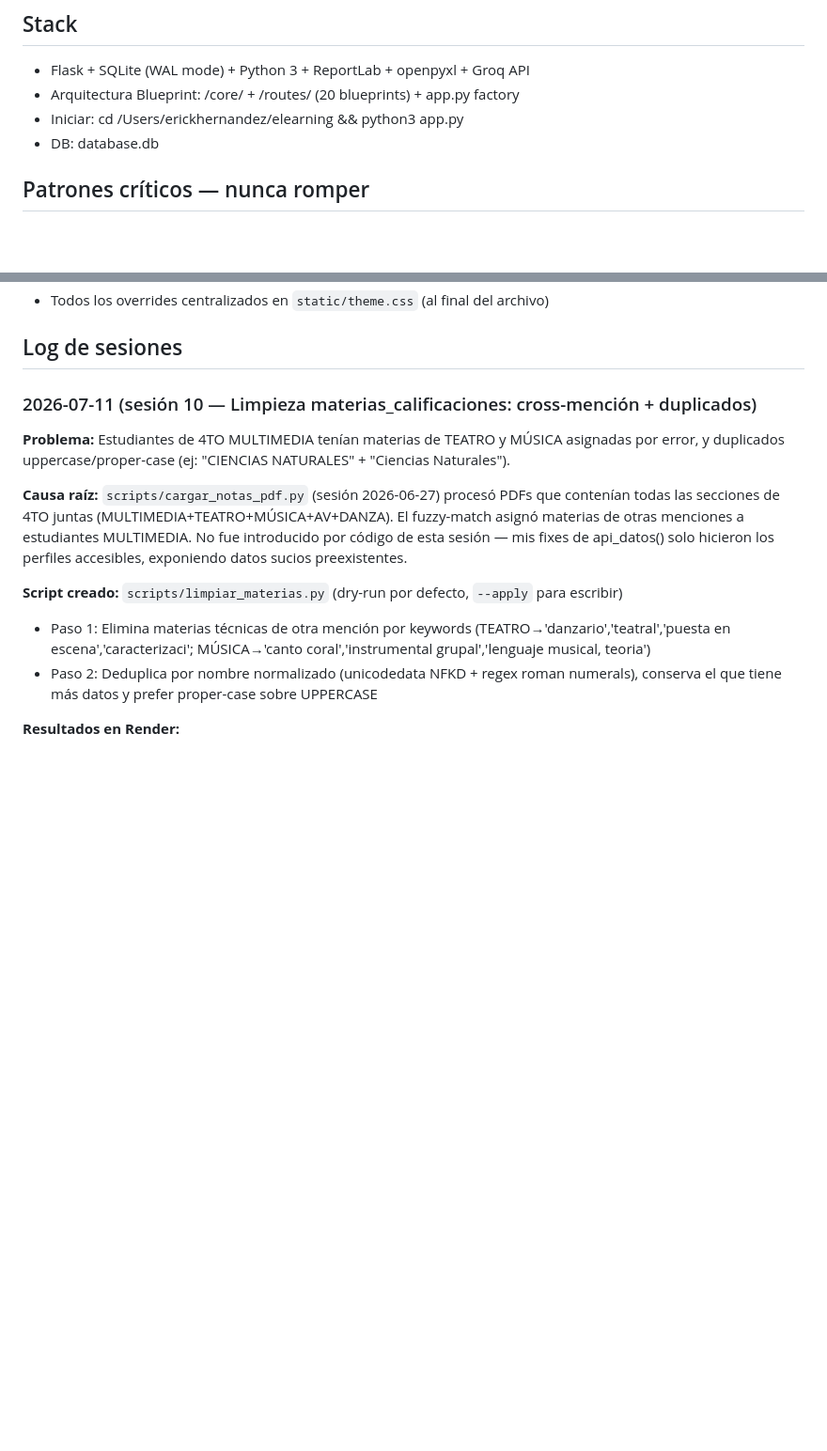
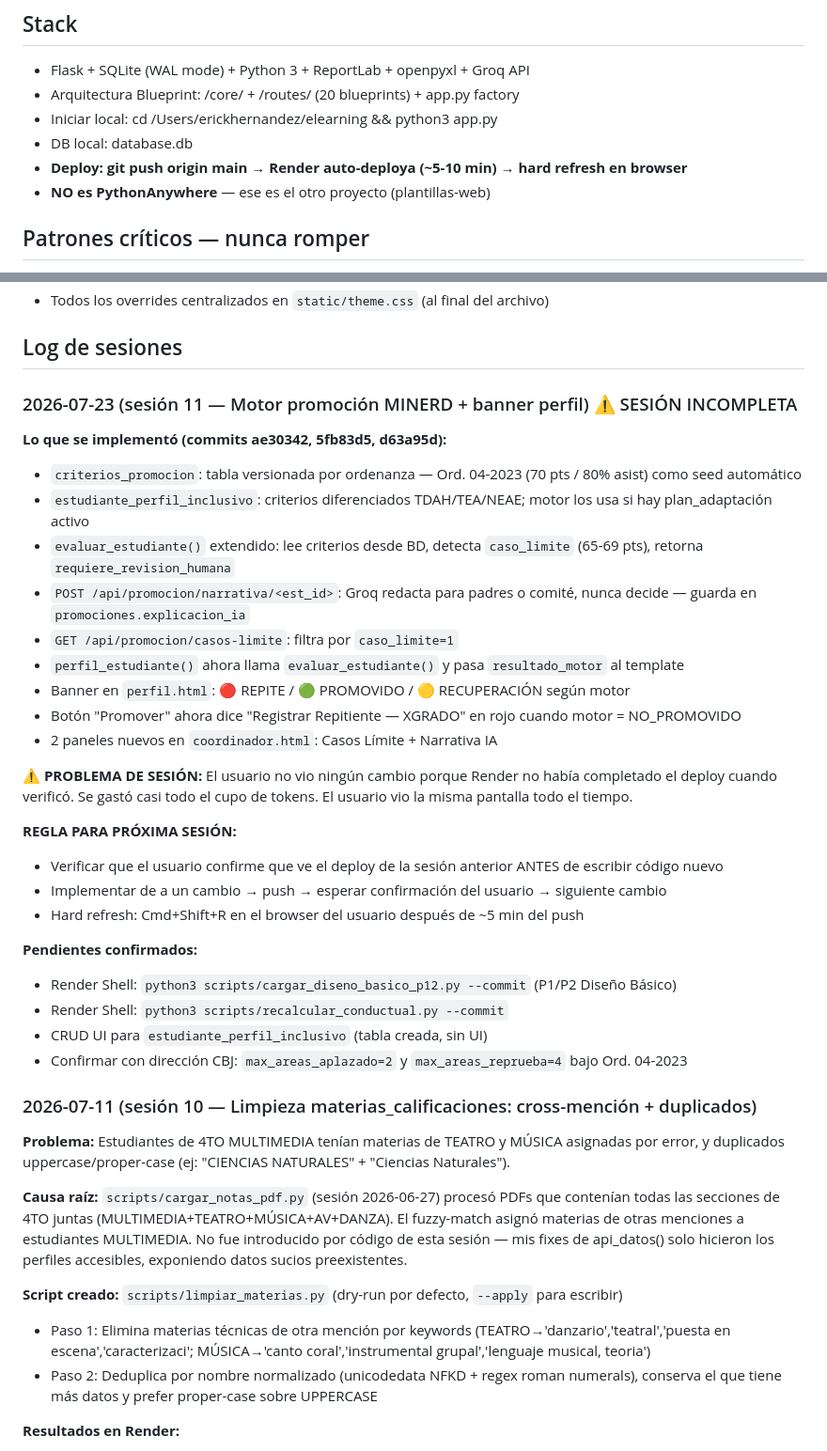
Before and after one commit to erickherndza/axula, a Markdown page: CLAUDE.md, 2 parts joined by grey strips. Shown at 94% size. GitHub-like rendering; blank space fills up the shorter version.

Commit message:
docs(CLAUDE.md): sesión 11 — motor MINERD + banner perfil + corrección deploy Render

```diff
--- a/CLAUDE.md
+++ b/CLAUDE.md
@@ -8,8 +8,10 @@
 
 - Flask + SQLite (WAL mode) + Python 3 + ReportLab + openpyxl + Groq API
 - Arquitectura Blueprint: /core/ + /routes/ (20 blueprints) + app.py factory
-- Iniciar: cd /Users/erickhernandez/elearning && python3 app.py
-- DB: database.db
+- Iniciar local: cd /Users/erickhernandez/elearning && python3 app.py
+- DB local: database.db
+- **Deploy: git push origin main → Render auto-deploya (~5-10 min) → hard refresh en browser**
+- **NO es PythonAnywhere** — ese es el otro proyecto (plantillas-web)
 
 ## Patrones críticos — nunca romper
 
@@ -98,6 +100,32 @@ python3 -c "import app; print('OK')"
 - Todos los overrides centralizados en `static/theme.css` (al final del archivo)
 
 ## Log de sesiones
+
+### 2026-07-23 (sesión 11 — Motor promoción MINERD + banner perfil) ⚠️ SESIÓN INCOMPLETA
+
+**Lo que se implementó (commits ae30342, 5fb83d5, d63a95d):**
+- `criterios_promocion`: tabla versionada por ordenanza — Ord. 04-2023 (70 pts / 80% asist) como seed automático
+- `estudiante_perfil_inclusivo`: criterios diferenciados TDAH/TEA/NEAE; motor los usa si hay plan_adaptación activo
+- `evaluar_estudiante()` extendido: lee criterios desde BD, detecta `caso_limite` (65-69 pts), retorna `requiere_revision_humana`
+- `POST /api/promocion/narrativa/<est_id>`: Groq redacta para padres o comité, nunca decide — guarda en `promociones.explicacion_ia`
+- `GET /api/promocion/casos-limite`: filtra por `caso_limite=1`
+- `perfil_estudiante()` ahora llama `evaluar_estudiante()` y pasa `resultado_motor` al template
+- Banner en `perfil.html`: 🔴 REPITE / 🟢 PROMOVIDO / 🟡 RECUPERACIÓN según motor
+- Botón "Promover" ahora dice "Registrar Repitiente — XGRADO" en rojo cuando motor = NO_PROMOVIDO
+- 2 paneles nuevos en `coordinador.html`: Casos Límite + Narrativa IA
+
+**⚠️ PROBLEMA DE SESIÓN:** El usuario no vio ningún cambio porque Render no había completado el deploy cuando verificó. Se gastó casi todo el cupo de tokens. El usuario vio la misma pantalla todo el tiempo.
+
+**REGLA PARA PRÓXIMA SESIÓN:**
+- Verificar que el usuario confirme que ve el deploy de la sesión anterior ANTES de escribir código nuevo
+- Implementar de a un cambio → push → esperar confirmación del usuario → siguiente cambio
+- Hard refresh: Cmd+Shift+R en el browser del usuario después de ~5 min del push
+
+**Pendientes confirmados:**
+- Render Shell: `python3 scripts/cargar_diseno_basico_p12.py --commit` (P1/P2 Diseño Básico)
+- Render Shell: `python3 scripts/recalcular_conductual.py --commit`
+- CRUD UI para `estudiante_perfil_inclusivo` (tabla creada, sin UI)
+- Confirmar con dirección CBJ: `max_areas_aplazado=2` y `max_areas_reprueba=4` bajo Ord. 04-2023
 
 ### 2026-07-11 (sesión 10 — Limpieza materias_calificaciones: cross-mención + duplicados)
 
```
